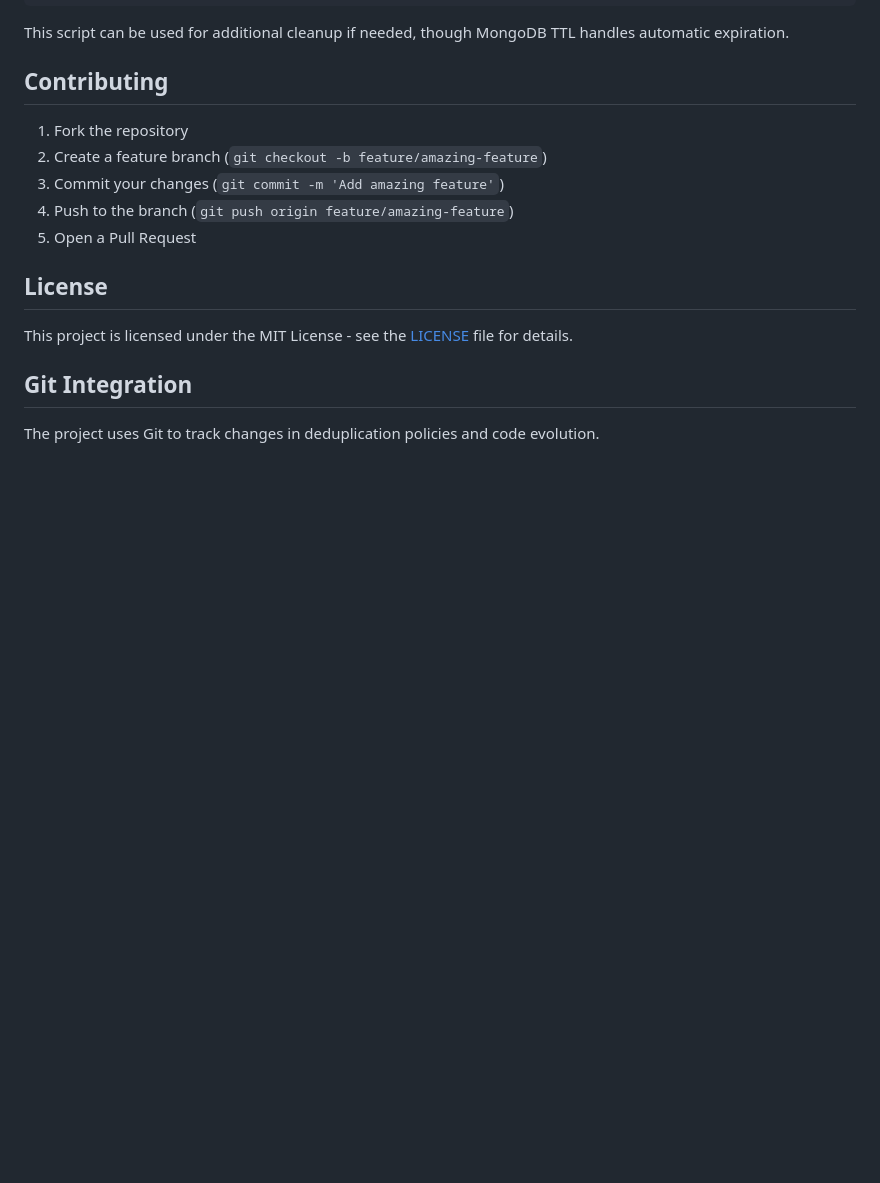
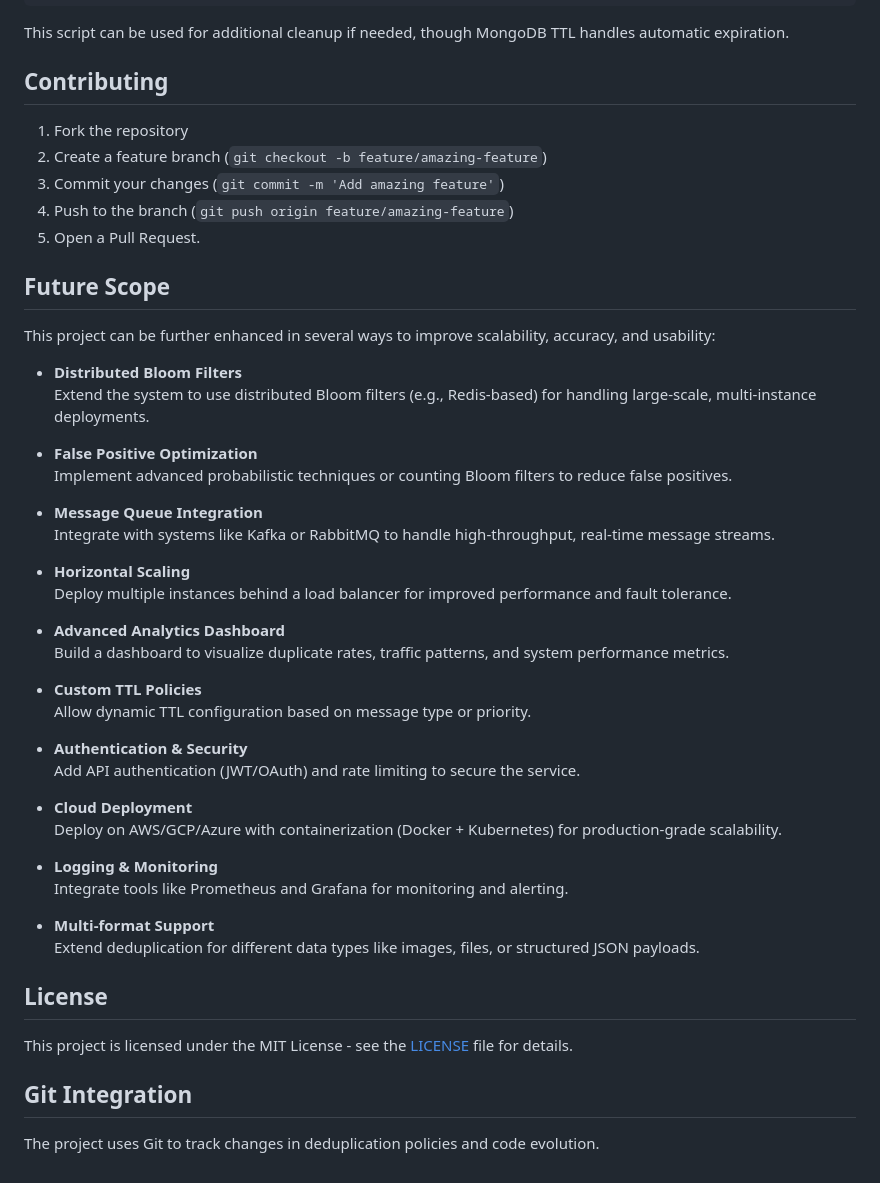
Before and after one commit to gunsolanki05/Message_Deduplication_Service, a Markdown page: README.md, the part around the change. Drawn GitHub-style; blank space fills up the shorter version.

Commit message:
Added Future Scope section with scalability and optimization ideas

```diff
--- a/README.md
+++ b/README.md
@@ -159,7 +159,41 @@ This script can be used for additional cleanup if needed, though MongoDB TTL han
 2. Create a feature branch (`git checkout -b feature/amazing-feature`)
 3. Commit your changes (`git commit -m 'Add amazing feature'`)
 4. Push to the branch (`git push origin feature/amazing-feature`)
-5. Open a Pull Request
+5. Open a Pull Request.
+
+## Future Scope
+
+This project can be further enhanced in several ways to improve scalability, accuracy, and usability:
+
+- **Distributed Bloom Filters**
+  Extend the system to use distributed Bloom filters (e.g., Redis-based) for handling large-scale, multi-instance deployments.
+
+- **False Positive Optimization**
+  Implement advanced probabilistic techniques or counting Bloom filters to reduce false positives.
+
+- **Message Queue Integration**
+  Integrate with systems like Kafka or RabbitMQ to handle high-throughput, real-time message streams.
+
+- **Horizontal Scaling**
+  Deploy multiple instances behind a load balancer for improved performance and fault tolerance.
+
+- **Advanced Analytics Dashboard**
+  Build a dashboard to visualize duplicate rates, traffic patterns, and system performance metrics.
+
+- **Custom TTL Policies**
+  Allow dynamic TTL configuration based on message type or priority.
+
+- **Authentication & Security**
+  Add API authentication (JWT/OAuth) and rate limiting to secure the service.
+
+- **Cloud Deployment**
+  Deploy on AWS/GCP/Azure with containerization (Docker + Kubernetes) for production-grade scalability.
+
+- **Logging & Monitoring**
+  Integrate tools like Prometheus and Grafana for monitoring and alerting.
+
+- **Multi-format Support**
+  Extend deduplication for different data types like images, files, or structured JSON payloads.
 
 ## License
 
```
